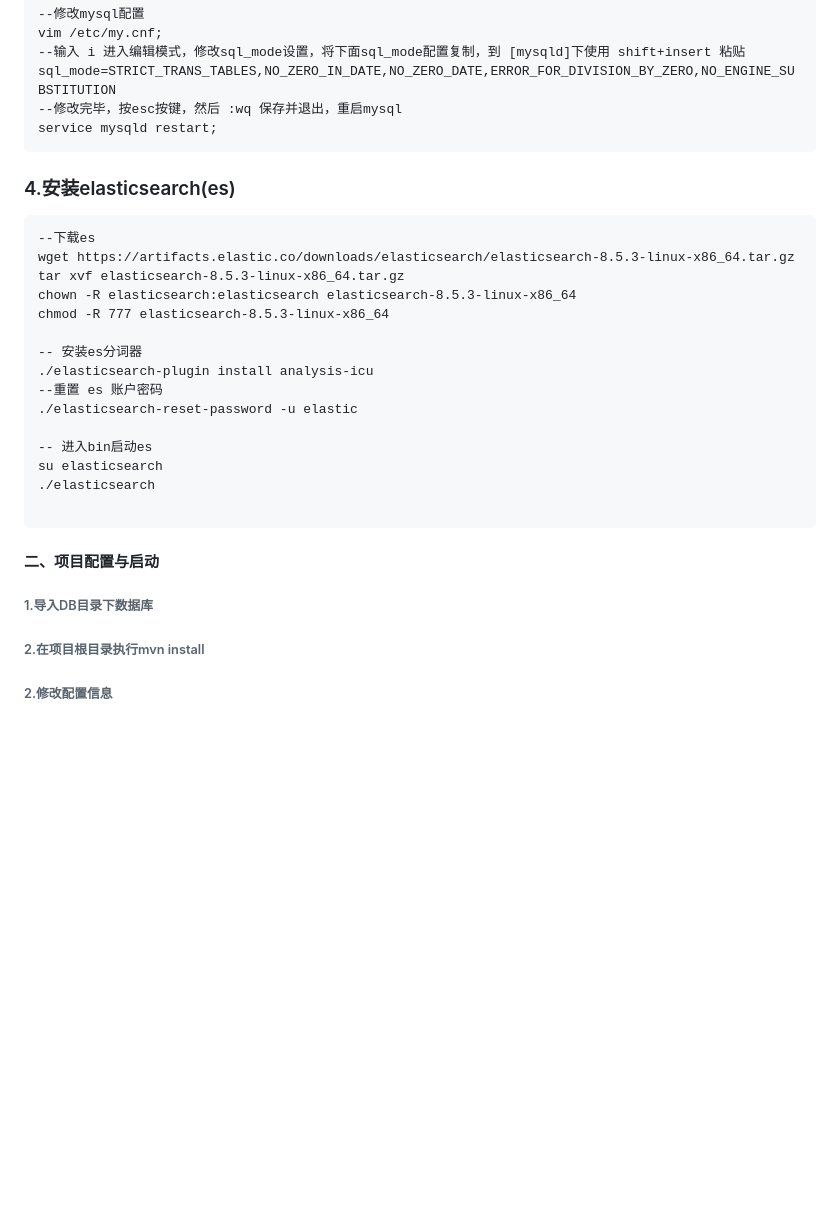
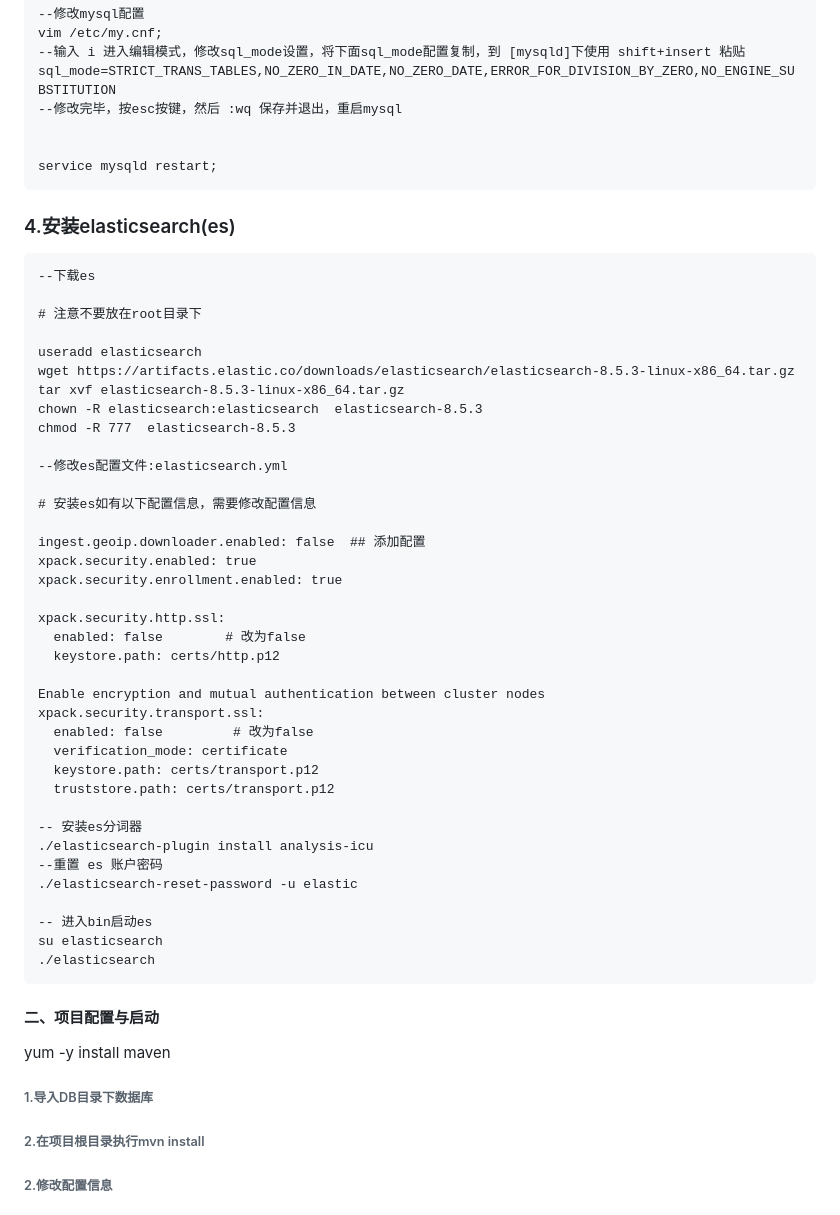
Before and after one commit to WuKongOpenSource/Wukong_KnowledgeBase, a Markdown page: README.md, the part around one of its changes. GitHub-like rendering; blank space fills up the shorter version.

````diff
--- a/README.md
+++ b/README.md
@@ -129,15 +145,42 @@ vim /etc/my.cnf;
 --输入 i 进入编辑模式，修改sql_mode设置，将下面sql_mode配置复制，到 [mysqld]下使用 shift+insert 粘贴
 sql_mode=STRICT_TRANS_TABLES,NO_ZERO_IN_DATE,NO_ZERO_DATE,ERROR_FOR_DIVISION_BY_ZERO,NO_ENGINE_SUBSTITUTION
 --修改完毕，按esc按键，然后 :wq 保存并退出，重启mysql
+
+
 service mysqld restart;
 ```
+
 ### 4.安装elasticsearch(es)
+
 ```
 --下载es
+
+# 注意不要放在root目录下
+
+useradd elasticsearch
 wget https://artifacts.elastic.co/downloads/elasticsearch/elasticsearch-8.5.3-linux-x86_64.tar.gz
 tar xvf elasticsearch-8.5.3-linux-x86_64.tar.gz
-chown -R elasticsearch:elasticsearch elasticsearch-8.5.3-linux-x86_64
-chmod -R 777 elasticsearch-8.5.3-linux-x86_64
+chown -R elasticsearch:elasticsearch  elasticsearch-8.5.3
+chmod -R 777  elasticsearch-8.5.3
+
+--修改es配置文件:elasticsearch.yml
+
+# 安装es如有以下配置信息，需要修改配置信息
+
+ingest.geoip.downloader.enabled: false  ## 添加配置
+xpack.security.enabled: true
+xpack.security.enrollment.enabled: true
+
+xpack.security.http.ssl:
+  enabled: false        # 改为false
+  keystore.path: certs/http.p12
+
+Enable encryption and mutual authentication between cluster nodes
+xpack.security.transport.ssl:
+  enabled: false         # 改为false
+  verification_mode: certificate
+  keystore.path: certs/transport.p12
+  truststore.path: certs/transport.p12
 
 -- 安装es分词器
 ./elasticsearch-plugin install analysis-icu
@@ -147,11 +190,14 @@ chmod -R 777 elasticsearch-8.5.3-linux-x86_64
 -- 进入bin启动es
 su elasticsearch
 ./elasticsearch
+```
 
-```
 #### 二、项目配置与启动
 
+yum -y install maven
+
 ###### 1.导入DB目录下数据库
+
 ###### 2.在项目根目录执行mvn install
 ###### 2.修改配置信息
 ###### 3.在km模块下resource目录配置数据库帐号信息以及redis帐号信息`
````
Also changed, not shown: other parts of README.md (+19 -3 lines).
